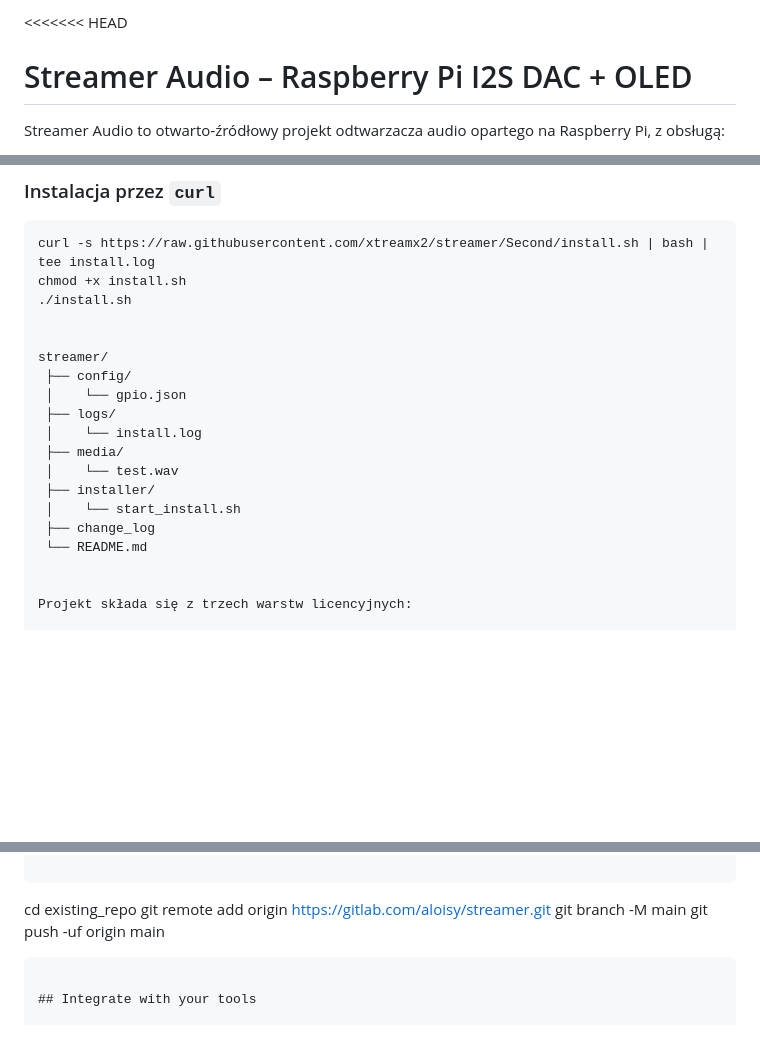
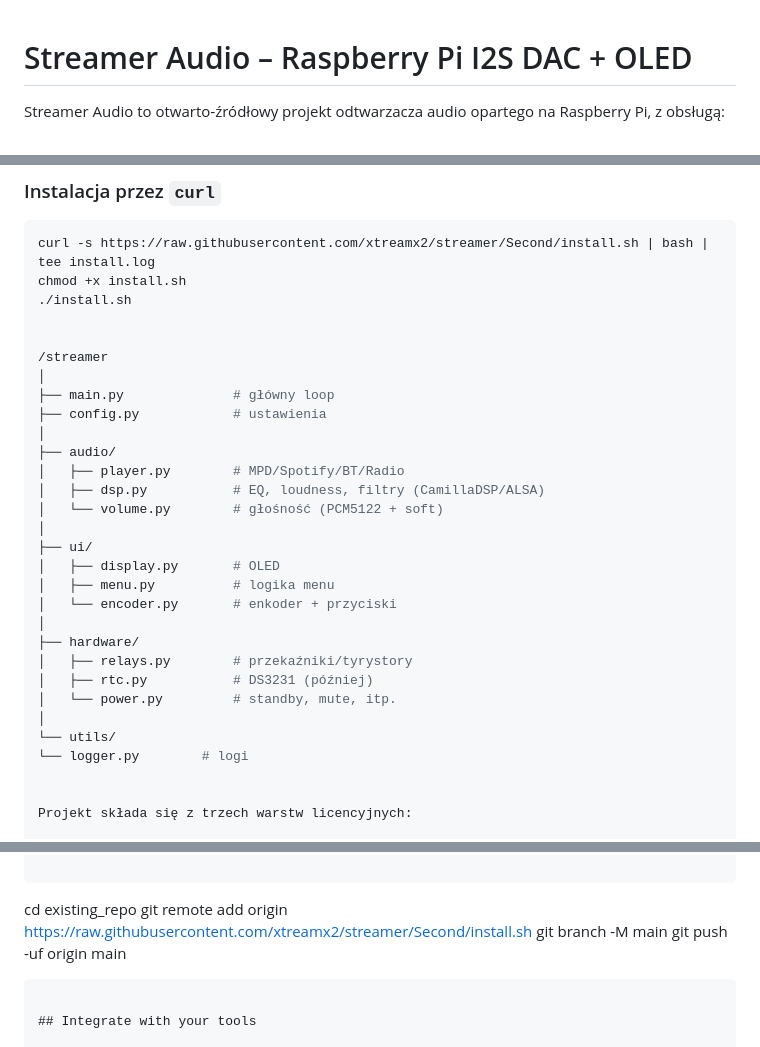
Before and after one commit to xtreamx2/streamer, a Markdown page: README.md, 3 parts joined by grey strips. Drawn GitHub-style; blank space fills up the shorter version.

````diff
--- a/README.md
+++ b/README.md
@@ -1,4 +1,3 @@
-<<<<<<< HEAD
 # Streamer Audio – Raspberry Pi I2S DAC + OLED
 
 Streamer Audio to otwarto‑źródłowy projekt odtwarzacza audio opartego na Raspberry Pi, z obsługą:
@@ -67,17 +66,28 @@ chmod +x install.sh
 ./install.sh
 
 
-streamer/
- ├── config/
- │    └── gpio.json
- ├── logs/
- │    └── install.log
- ├── media/
- │    └── test.wav
- ├── installer/
- │    └── start_install.sh
- ├── change_log
- └── README.md
+/streamer
+│
+├── main.py              # główny loop
+├── config.py            # ustawienia
+│
+├── audio/
+│   ├── player.py        # MPD/Spotify/BT/Radio
+│   ├── dsp.py           # EQ, loudness, filtry (CamillaDSP/ALSA)
+│   └── volume.py        # głośność (PCM5122 + soft)
+│
+├── ui/
+│   ├── display.py       # OLED
+│   ├── menu.py          # logika menu
+│   └── encoder.py       # enkoder + przyciski
+│
+├── hardware/
+│   ├── relays.py        # przekaźniki/tyrystory
+│   ├── rtc.py           # DS3231 (później)
+│   └── power.py         # standby, mute, itp.
+│
+└── utils/
+└── logger.py        # logi
 
 
 Projekt składa się z trzech warstw licencyjnych:
@@ -119,7 +129,7 @@ Already a pro? Just edit this README.md and make it your own. Want to make it ea
 
 ```
 cd existing_repo
-git remote add origin https://gitlab.com/aloisy/streamer.git
+git remote add origin https://raw.githubusercontent.com/xtreamx2/streamer/Second/install.sh
 git branch -M main
 git push -uf origin main
 ```
````
